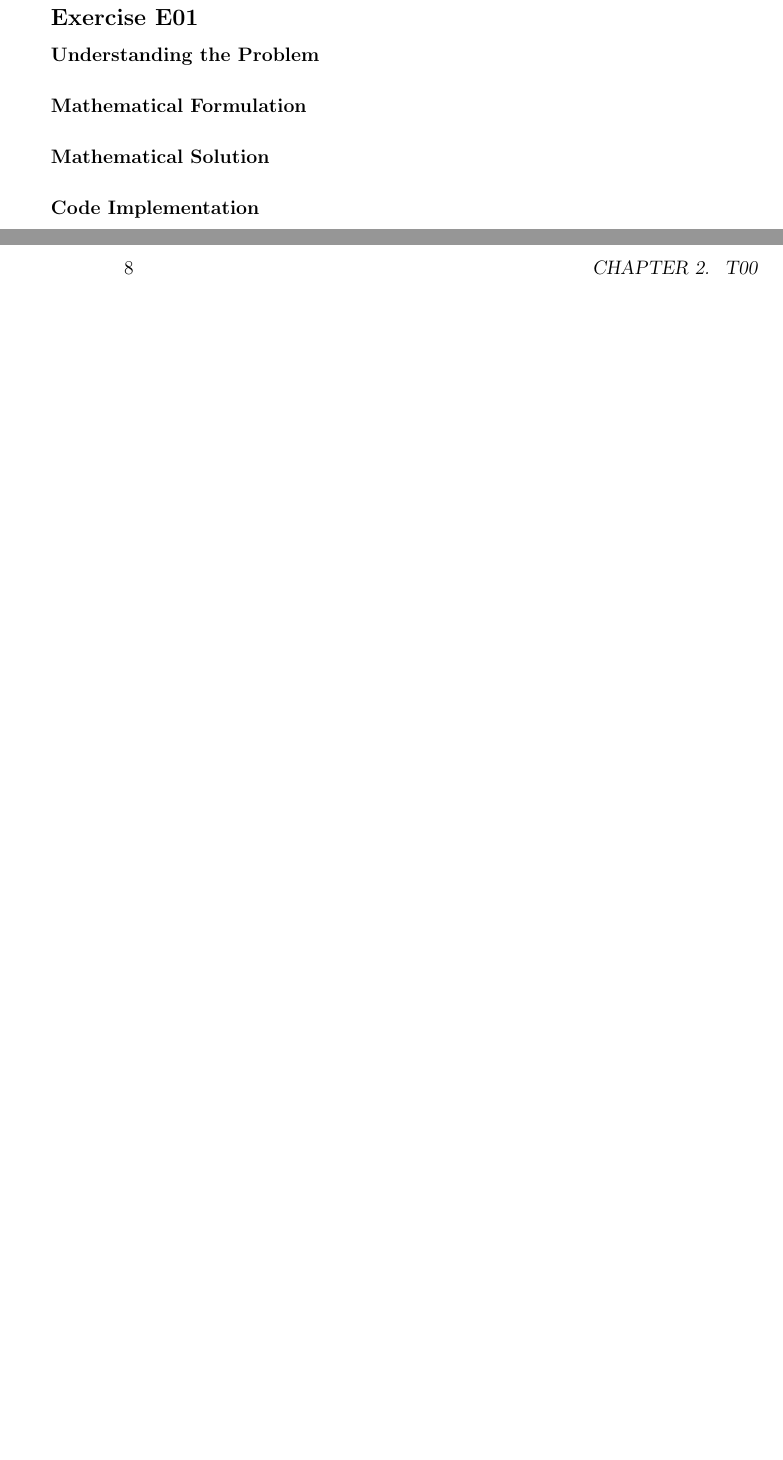
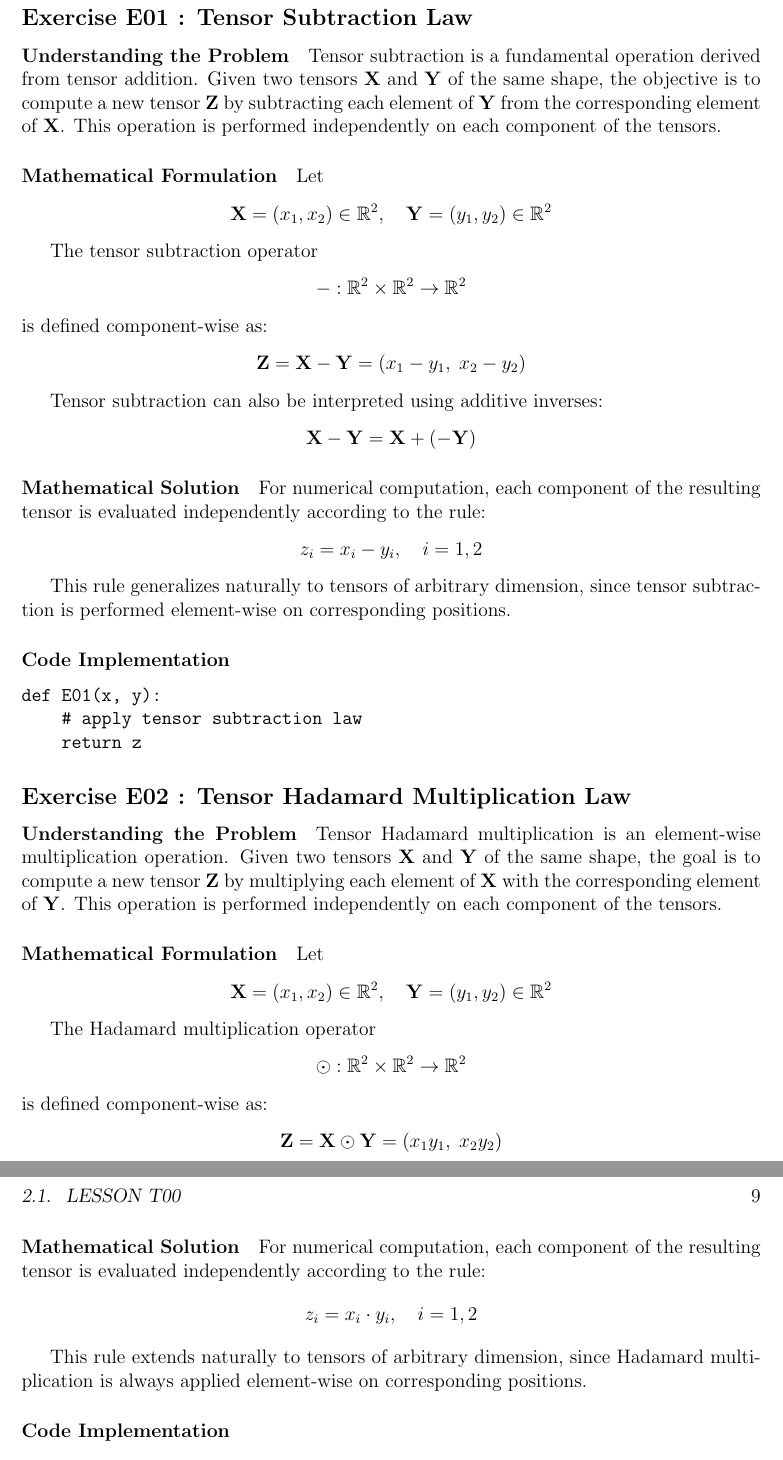
Before and after one commit to abdullaaalshamsi/AI_learning_resources, a LaTeX book (01_Tensor/Tensor.tex): two parts of pages 7 and 8 of 9 before the commit and two parts of pages 8 and 9 of 11 after it, joined at a grey line, cut at the place of the change, the shorter picture padded with empty space. Compiled offline with pdfLaTeX.

Commit message:
i am doin in T00 of E00 E01 E02

```diff
--- a/01_Tensor/Tensor.tex
+++ b/01_Tensor/Tensor.tex
@@ -1,4 +1,10 @@
 \documentclass[12pt]{book}
+
+\usepackage[a4paper,margin=2.5cm]{geometry}
+
+\usepackage{amsmath}
+\usepackage{amssymb}
+\usepackage{verbatim}
 
 \begin{document}
 
@@ -47,22 +83,101 @@
+\end{verbatim}
+
+
 
 % =======================
 % Exercise E01
 % =======================
-\subsection*{Exercise E01}
+\subsection*{Exercise E01 : Tensor Subtraction Law}
 
 \paragraph{Understanding the Problem}
-% [Explain the problem in words]
+Tensor subtraction is a fundamental operation derived from tensor addition.
+Given two tensors $\mathbf{X}$ and $\mathbf{Y}$ of the same shape, the objective
+is to compute a new tensor $\mathbf{Z}$ by subtracting each element of
+$\mathbf{Y}$ from the corresponding element of $\mathbf{X}$.
+This operation is performed independently on each component of the tensors.
 
 \paragraph{Mathematical Formulation}
-% [Write the problem using mathematical laws and equations]
+Let
+\[
+\mathbf{X} = (x_1, x_2) \in \mathbb{R}^2,
+\quad
+\mathbf{Y} = (y_1, y_2) \in \mathbb{R}^2
+\]
+
+The tensor subtraction operator
+\[
+- : \mathbb{R}^2 \times \mathbb{R}^2 \rightarrow \mathbb{R}^2
+\]
+is defined component-wise as:
+\[
+\mathbf{Z} = \mathbf{X} - \mathbf{Y}
+=
+(x_1 - y_1,\; x_2 - y_2)
+\]
+
+Tensor subtraction can also be interpreted using additive inverses:
+\[
+\mathbf{X} - \mathbf{Y} = \mathbf{X} + (-\mathbf{Y})
+\]
 
 \paragraph{Mathematical Solution}
-% [Solve the problem step by step using mathematics]
+For numerical computation, each component of the resulting tensor is evaluated
+independently according to the rule:
+\[
+z_i = x_i - y_i,\quad i = 1, 2
+\]
+
+This rule generalizes naturally to tensors of arbitrary dimension, since tensor
+subtraction is performed element-wise on corresponding positions.
 
 \paragraph{Code Implementation}
-% [Write the code that implements the solution]
+\begin{verbatim}
+def E01(x, y):
+    # apply tensor subtraction law
+    return z
+\end{verbatim}
 
 % =======================
-% Add more Exercises:
-% E02, E03, ...
+% Exercise E01
 % =======================
+
+\subsection*{Exercise E02 : Tensor Hadamard Multiplication Law}
+
+\paragraph{Understanding the Problem}
+Tensor Hadamard multiplication is an element-wise multiplication operation.
+Given two tensors $\mathbf{X}$ and $\mathbf{Y}$ of the same shape, the goal is
+to compute a new tensor $\mathbf{Z}$ by multiplying each element of $\mathbf{X}$
+with the corresponding element of $\mathbf{Y}$.
+This operation is performed independently on each component of the tensors.
+
+\paragraph{Mathematical Formulation}
+Let
+\[
+\mathbf{X} = (x_1, x_2) \in \mathbb{R}^2,
+\quad
+\mathbf{Y} = (y_1, y_2) \in \mathbb{R}^2
+\]
+
+The Hadamard multiplication operator
+\[
+\odot : \mathbb{R}^2 \times \mathbb{R}^2 \rightarrow \mathbb{R}^2
+\]
+is defined component-wise as:
+\[
+\mathbf{Z} = \mathbf{X} \odot \mathbf{Y}
+=
+(x_1 y_1,\; x_2 y_2)
+\]
+
+\paragraph{Mathematical Solution}
+For numerical computation, each component of the resulting tensor is evaluated
+independently according to the rule:
+\[
+z_i = x_i \cdot y_i,\quad i = 1, 2
+\]
+
+This rule extends naturally to tensors of arbitrary dimension, since Hadamard
+multiplication is always applied element-wise on corresponding positions.
+
+\paragraph{Code Implementation}
+\begin{verbatim}
@@ -69,3 +187,9 @@
+\end{verbatim}
+
+
+
+
+
 
 % =======================
 % Conclusion
```
Also changed, not shown: 00_AI_Core/AI_Core.tex (+3 -0 lines), 00_AI_Core/AI_Core.pdf, 01_Tensor/Tensor.pdf, 01_Tensor/Tensor.tex (45 more changed lines), 11 other files.
